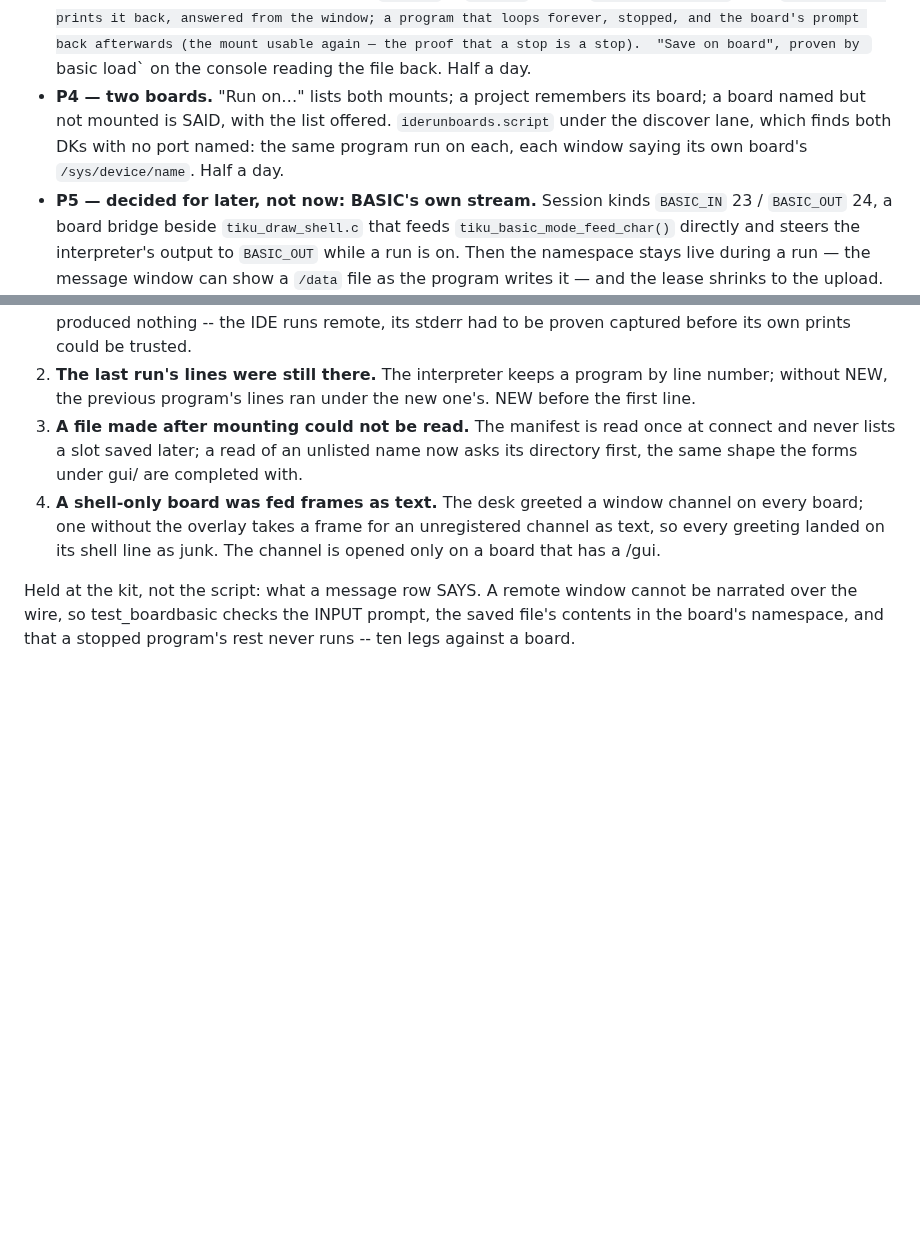
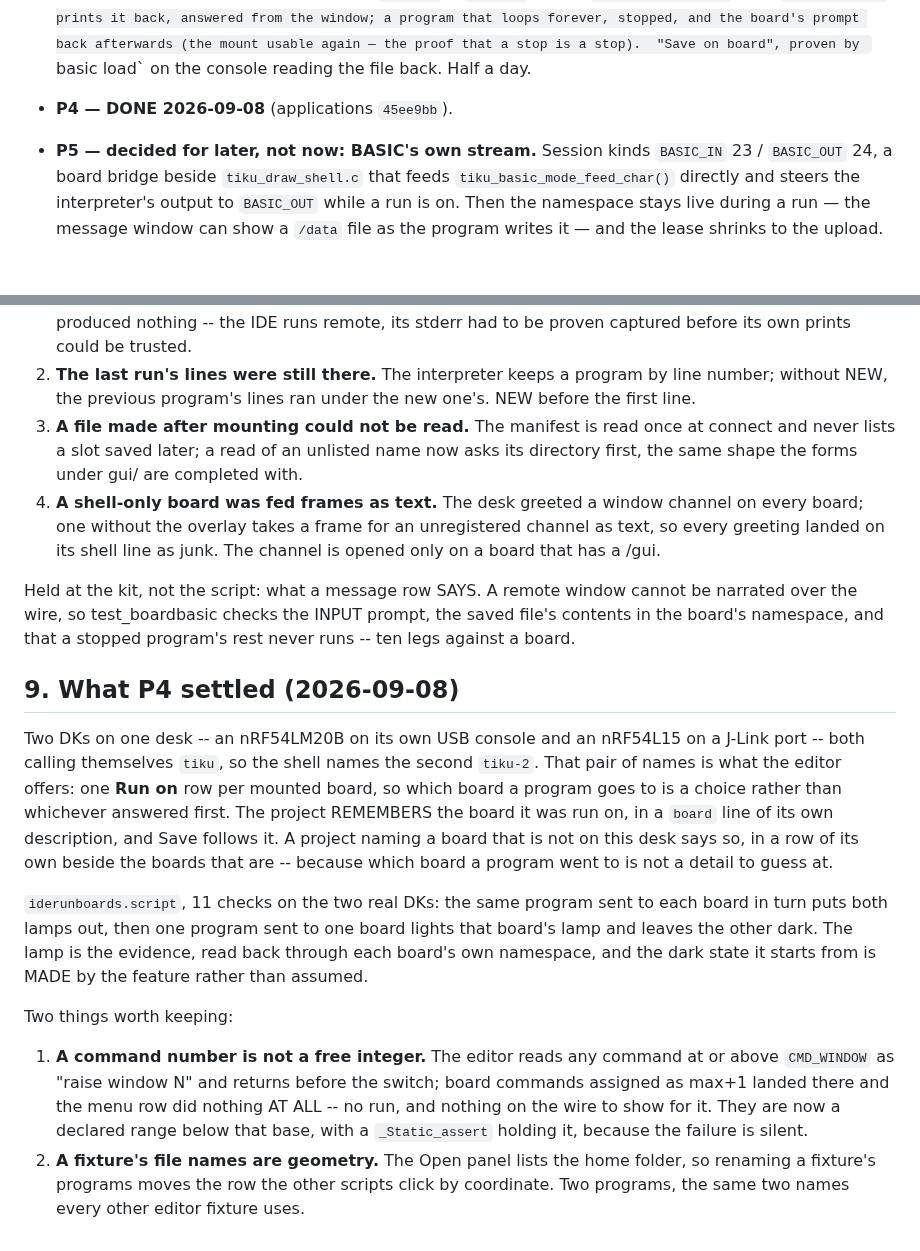
Before and after one commit to tikuos/TikuDesktop, a Markdown page: apps/PLAN-basic-on-board.md, 2 parts joined by grey strips. Drawn GitHub-style; blank space fills up the shorter version.

Commit message:
Plan: P4 is done, two boards and choosing between them
- Every board offered by name, the project remembers one, an absent one
  is said
- Proven on two DKs by the lamp each run leaves on its own board

```diff
--- a/apps/PLAN-basic-on-board.md
+++ b/apps/PLAN-basic-on-board.md
@@ -131,11 +131,8 @@ cost the shell already has on the cable today.
   prompt back afterwards (the mount usable again — the proof that a
   stop is a stop).  "Save on board", proven by `basic load` on the
   console reading the file back.  Half a day.
-- **P4 — two boards.**  "Run on…" lists both mounts; a project remembers
-  its board; a board named but not mounted is SAID, with the list
-  offered.  `iderunboards.script` under the discover lane, which finds
-  both DKs with no port named: the same program run on each, each
-  window saying its own board's `/sys/device/name`.  Half a day.
+- **P4 — DONE 2026-09-08** (applications `45ee9bb`).
+
 - **P5 — decided for later, not now: BASIC's own stream.**  Session
   kinds `BASIC_IN` 23 / `BASIC_OUT` 24, a board bridge beside
   `tiku_draw_shell.c` that feeds `tiku_basic_mode_feed_char()` directly
@@ -295,3 +292,34 @@ Held at the kit, not the script: what a message row SAYS.  A remote
 window cannot be narrated over the wire, so test_boardbasic checks the
 INPUT prompt, the saved file's contents in the board's namespace, and
 that a stopped program's rest never runs -- ten legs against a board.
+
+## 9. What P4 settled (2026-09-08)
+
+Two DKs on one desk -- an nRF54LM20B on its own USB console and an
+nRF54L15 on a J-Link port -- both calling themselves `tiku`, so the
+shell names the second `tiku-2`.  That pair of names is what the editor
+offers: one **Run on <name>** row per mounted board, so which board a
+program goes to is a choice rather than whichever answered first.  The
+project REMEMBERS the board it was run on, in a `board` line of its own
+description, and Save follows it.  A project naming a board that is not
+on this desk says so, in a row of its own beside the boards that are --
+because which board a program went to is not a detail to guess at.
+
+`iderunboards.script`, 11 checks on the two real DKs: the same program
+sent to each board in turn puts both lamps out, then one program sent to
+one board lights that board's lamp and leaves the other dark.  The lamp
+is the evidence, read back through each board's own namespace, and the
+dark state it starts from is MADE by the feature rather than assumed.
+
+Two things worth keeping:
+
+1. **A command number is not a free integer.**  The editor reads any
+   command at or above `CMD_WINDOW` as "raise window N" and returns
+   before the switch; board commands assigned as max+1 landed there and
+   the menu row did nothing AT ALL -- no run, and nothing on the wire to
+   show for it.  They are now a declared range below that base, with a
+   `_Static_assert` holding it, because the failure is silent.
+2. **A fixture's file names are geometry.**  The Open panel lists the
+   home folder, so renaming a fixture's programs moves the row the other
+   scripts click by coordinate.  Two programs, the same two names every
+   other editor fixture uses.
```
